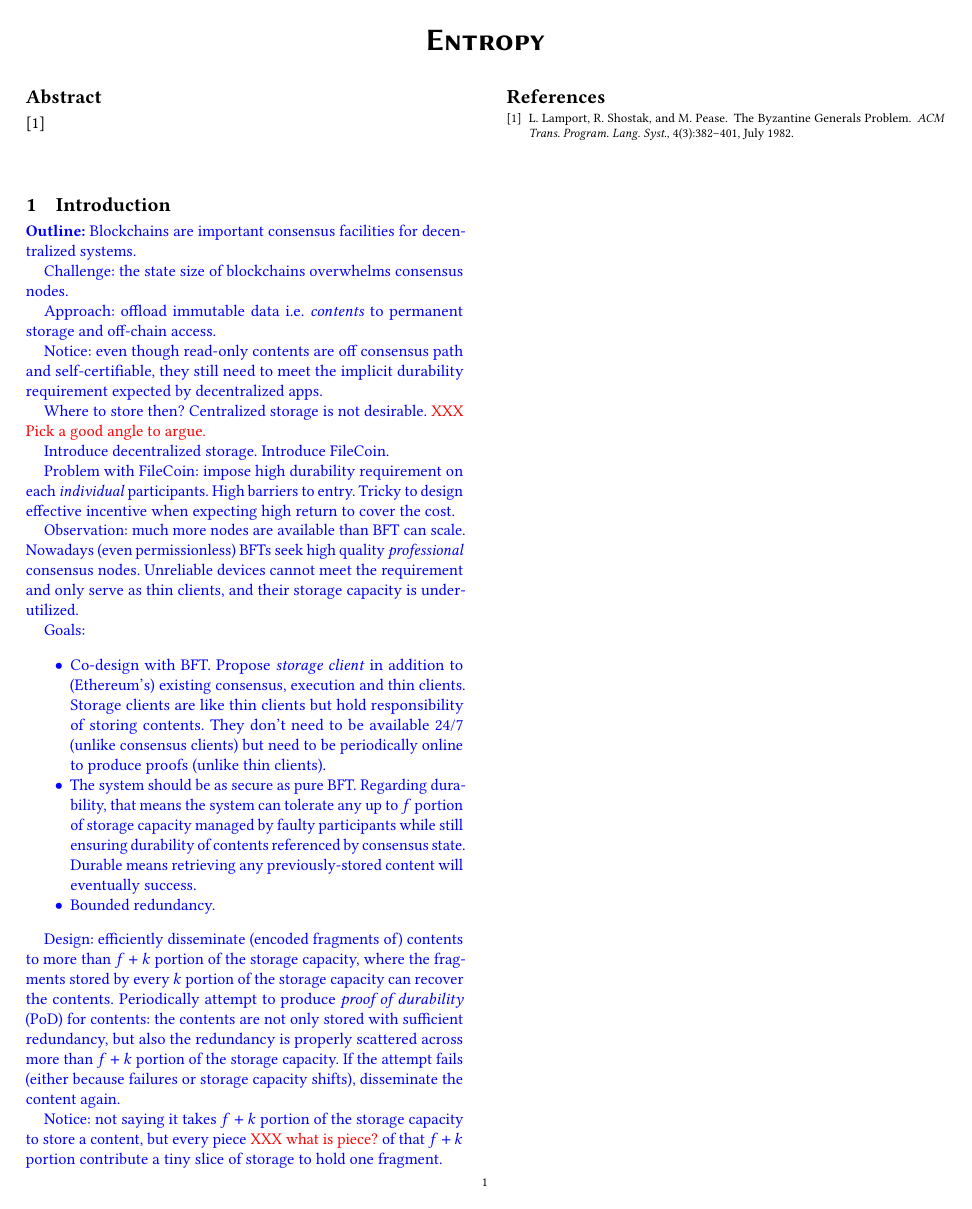
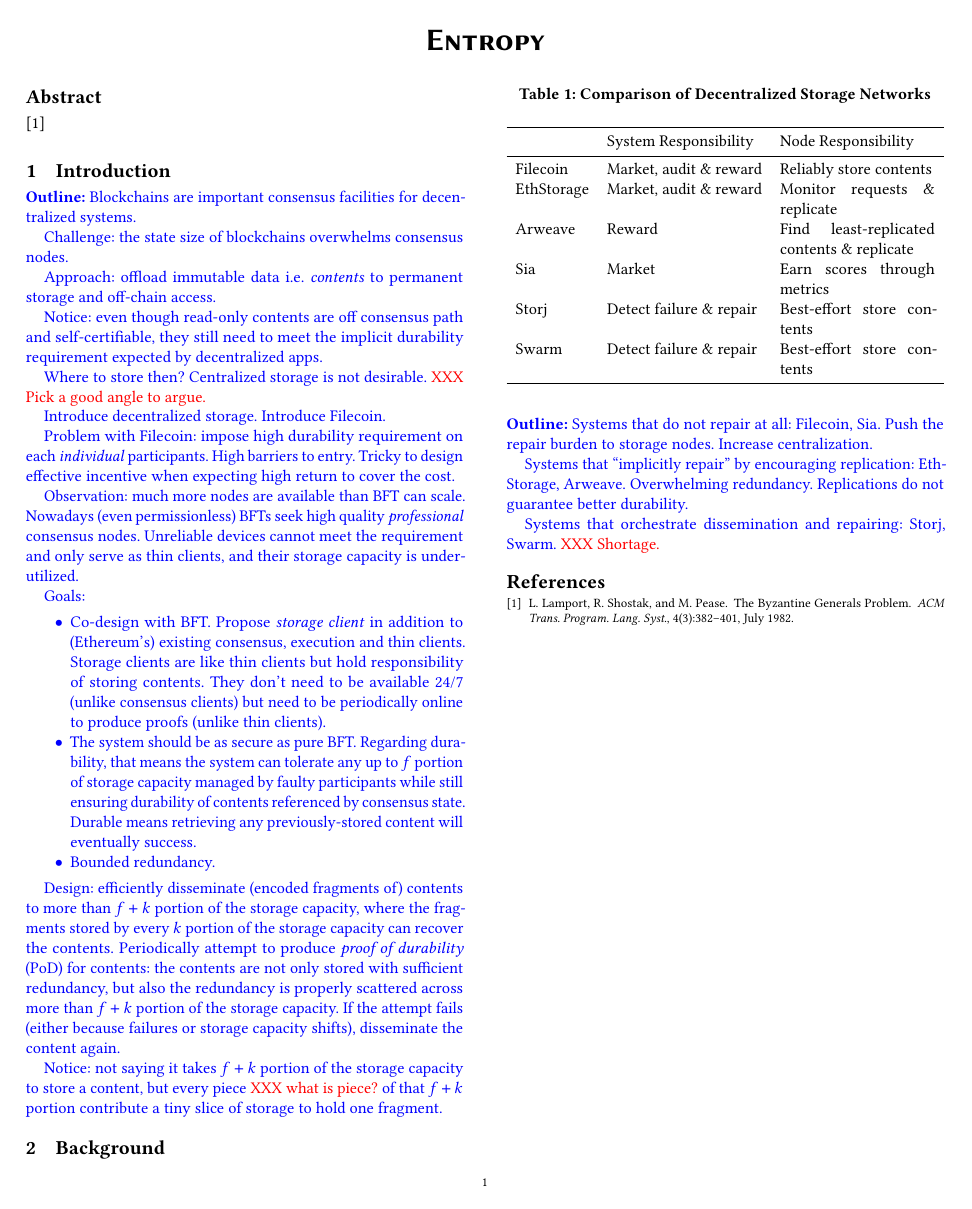
Before and after one commit to sgdxbc/dddht-paper, a LaTeX document (paper.tex, which reads paper.cls, sections/bg.tex): the whole page. Compiled offline with pdfLaTeX; a LaTeX package or settings file that is missing is left out.

Commit message:
bg: Outline

```diff
--- a/paper.cls
+++ b/paper.cls
@@ -56,19 +56,20 @@
 \RequirePackage{subcaption}
 \RequirePackage{enumitem}
 \RequirePackage[framemethod=tikz]{mdframed}
-\mdfdefinestyle{protocol}{,,roundcorner=10pt,}
 \RequirePackage{algorithm}
 \RequirePackage[noend]{algpseudocode}
 \RequirePackage{braket}
 \RequirePackage{tikz}
 \RequirePackage{amsthm}
 \RequirePackage{comment}
+\RequirePackage{tabularx}
 \ifacm
 \else
 \RequirePackage{amsmath}
 \RequirePackage{amssymb}
 \fi
 
+\mdfdefinestyle{protocol}{,,roundcorner=10pt,}
 
 \hypersetup{linkcolor=blue}
 
--- /dev/null
+++ b/sections/bg.tex
@@ -0,0 +1,33 @@
+\section{Background}
+\label{sec:bg}
+
+\begin{outline}
+Systems that do not repair at all: Filecoin, Sia.
+Push the repair burden to storage nodes.
+Increase centralization.
+
+Systems that ``implicitly repair'' by encouraging replication: EthStorage, Arweave.
+Overwhelming redundancy.
+Replications do not guarantee better durability.
+
+Systems that orchestrate dissemination and repairing: Storj, Swarm.
+\xxx{Shortage.}
+\end{outline}
+
+\begin{table}
+\caption{Comparison of Decentralized Storage Networks}
+\label{tab:dsn}
+\begin{tabularx}{\columnwidth}{lXX}
+    \toprule
+                & System Responsibility         & Node Responsibility\\
+    \midrule
+
+    Filecoin    & Market, audit \& reward       & Reliably store contents\\
+    EthStorage  & Market, audit \& reward       & Monitor requests \& replicate\\
+    Arweave     & Reward                        & Find least-replicated contents \& replicate\\
+    Sia         & Market                        & Earn scores through metrics\\
+    Storj       & Detect failure \& repair      & Best-effort store contents\\
+    Swarm       & Detect failure \& repair      & Best-effort store contents\\
+    \bottomrule
+\end{tabularx}
+\end{table}
```
Also changed, not shown: paper.tex (+1 -0 lines), sections/intro.tex (+2 -2 lines).
